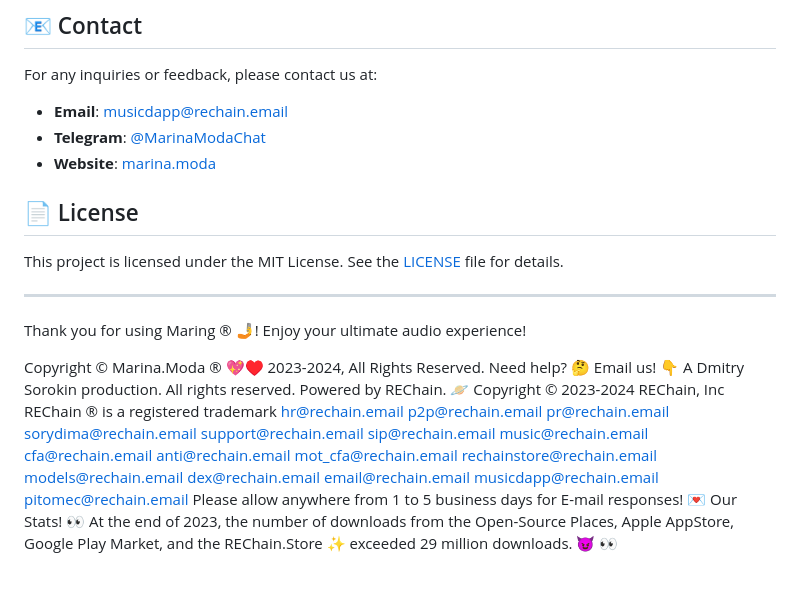
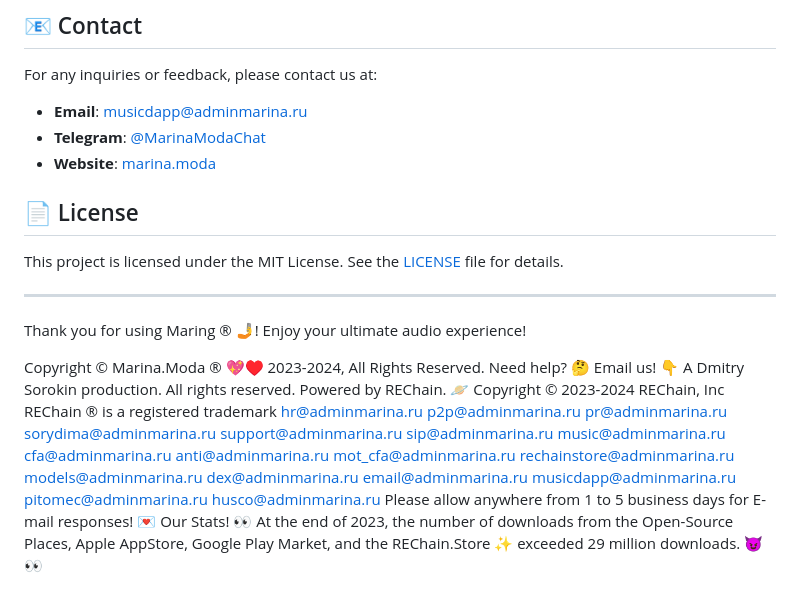
Before and after one commit to Katya-Solutions-LLC/Maring-, a Markdown page: README.md, the part around the change. Rendered like a GitHub page.

```diff
--- a/README.md
+++ b/README.md
@@ -59,7 +59,7 @@ We welcome contributions from the community! If you'd like to contribute, please
 ## 📧 Contact
 
 For any inquiries or feedback, please contact us at:
-- **Email**: musicdapp@rechain.email
+- **Email**: musicdapp@adminmarina.ru
 - **Telegram**: [@MarinaModaChat](https://t.me/marinamodachat)
 - **Website**: [marina.moda](https://www.marina.moda)
 
@@ -71,4 +71,4 @@ This project is licensed under the MIT License. See the [LICENSE](LICENSE) file
 
 Thank you for using Maring ® 🤳! Enjoy your ultimate audio experience!
 
-Copyright © Marina.Moda ® 💖♥️ 2023-2024, All Rights Reserved. Need help? 🤔 Email us! 👇 A Dmitry Sorokin production. All rights reserved. Powered by REChain. 🪐 Copyright © 2023-2024 REChain, Inc REChain ® is a registered trademark hr@rechain.email p2p@rechain.email pr@rechain.email sorydima@rechain.email support@rechain.email sip@rechain.email music@rechain.email cfa@rechain.email anti@rechain.email mot_cfa@rechain.email rechainstore@rechain.email models@rechain.email dex@rechain.email email@rechain.email musicdapp@rechain.email pitomec@rechain.email Please allow anywhere from 1 to 5 business days for E-mail responses! 💌 Our Stats! 👀 At the end of 2023, the number of downloads from the Open-Source Places, Apple AppStore, Google Play Market, and the REChain.Store ✨ exceeded 29 million downloads. 😈 👀
+Copyright © Marina.Moda ® 💖♥️ 2023-2024, All Rights Reserved. Need help? 🤔 Email us! 👇 A Dmitry Sorokin production. All rights reserved. Powered by REChain. 🪐 Copyright © 2023-2024 REChain, Inc REChain ® is a registered trademark hr@adminmarina.ru p2p@adminmarina.ru pr@adminmarina.ru sorydima@adminmarina.ru support@adminmarina.ru sip@adminmarina.ru music@adminmarina.ru cfa@adminmarina.ru anti@adminmarina.ru mot_cfa@adminmarina.ru rechainstore@adminmarina.ru models@adminmarina.ru dex@adminmarina.ru email@adminmarina.ru musicdapp@adminmarina.ru pitomec@adminmarina.ru husco@adminmarina.ru Please allow anywhere from 1 to 5 business days for E-mail responses! 💌 Our Stats! 👀 At the end of 2023, the number of downloads from the Open-Source Places, Apple AppStore, Google Play Market, and the REChain.Store ✨ exceeded 29 million downloads. 😈 👀
```
